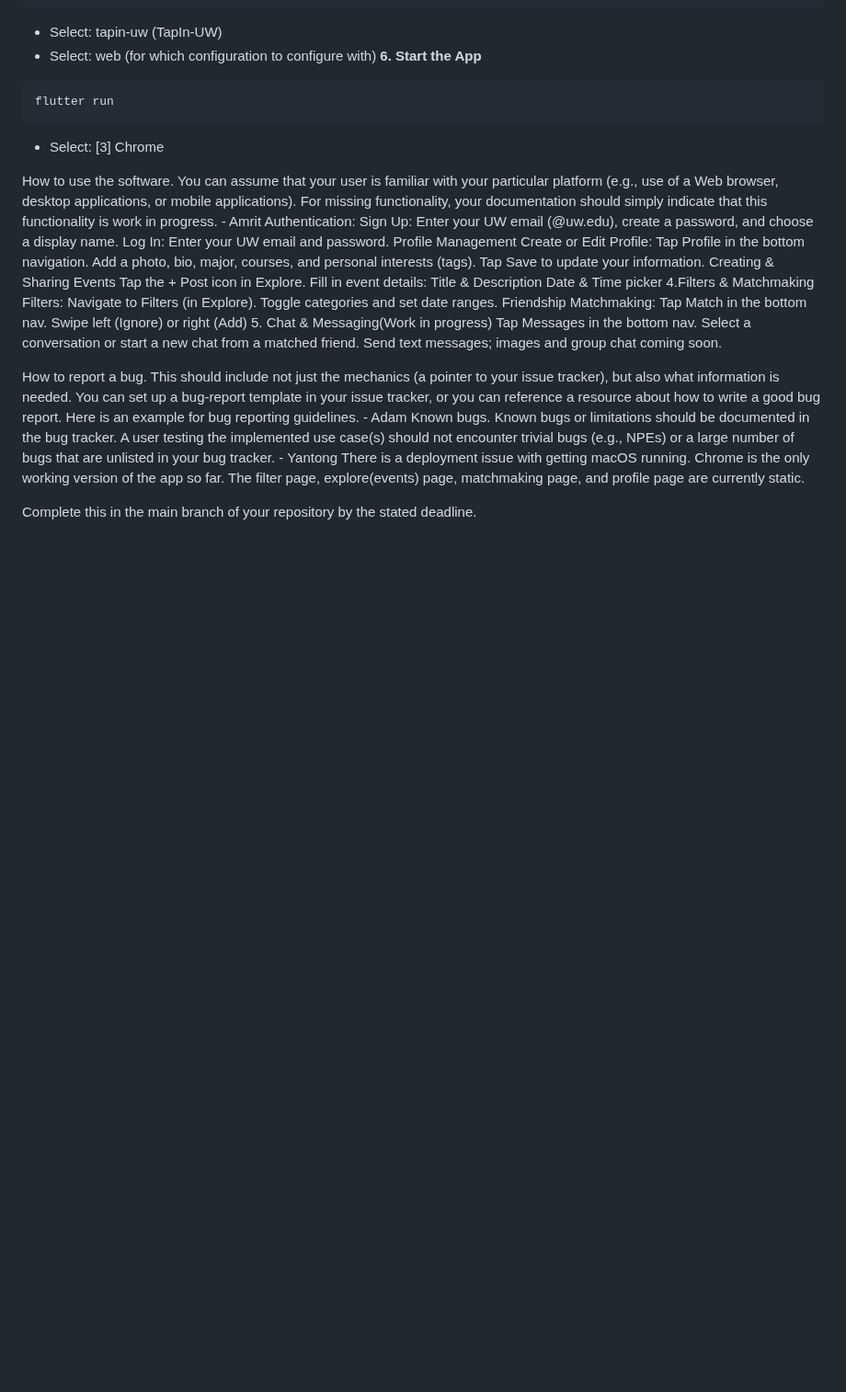
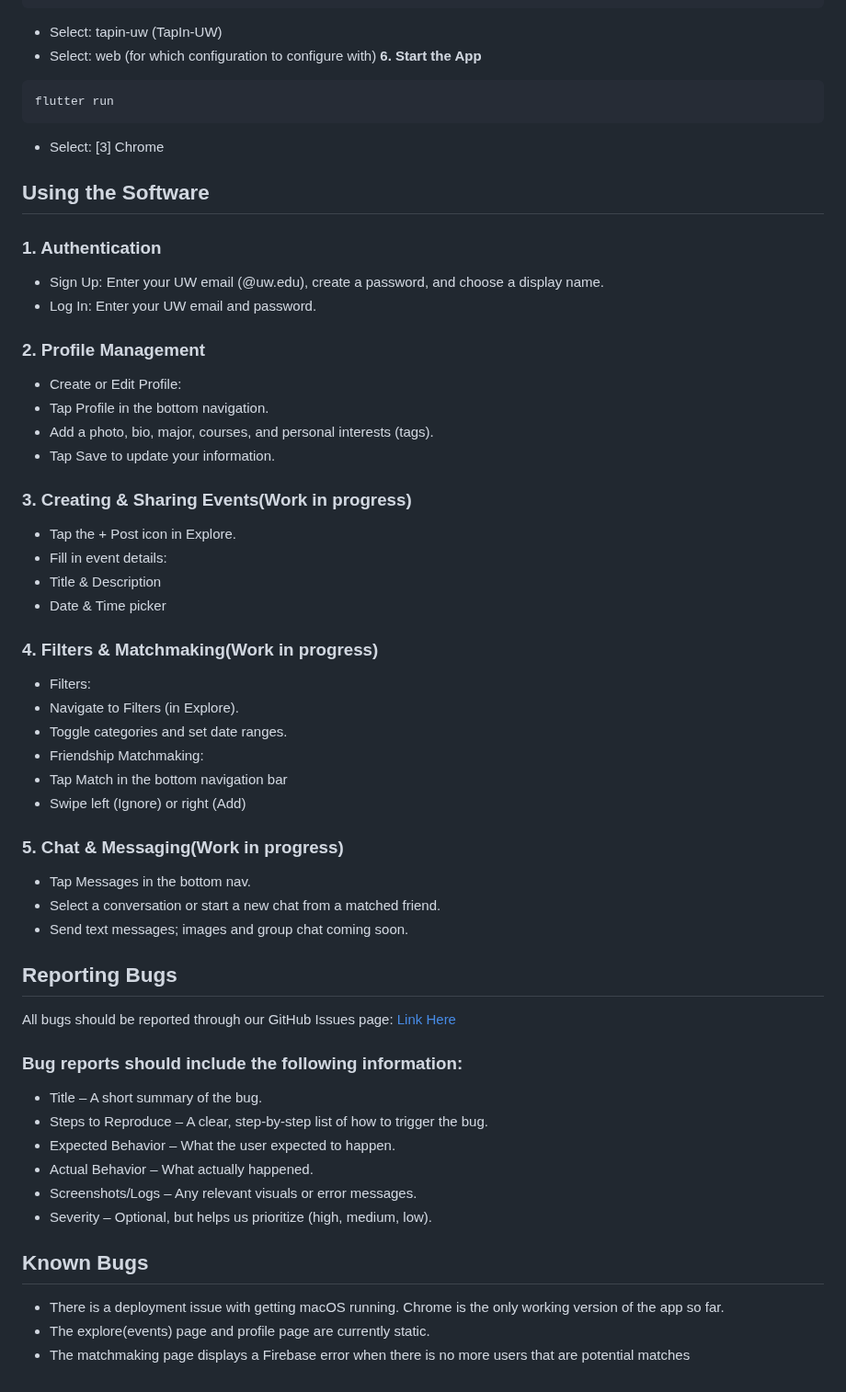
Before and after one commit to yonasnat/tapin-uw, a Markdown page: User_Manual.md, the part around the change. Shown at 92% size. Drawn GitHub-style; blank space fills up the shorter version.

````diff
--- a/User_Manual.md
+++ b/User_Manual.md
@@ -77,42 +77,43 @@ flutter run
 ```
 - Select: [3] Chrome
 
+## Using the Software
+### 1. Authentication
+- Sign Up: Enter your UW email (@uw.edu), create a password, and choose a display name.
+- Log In: Enter your UW email and password.
+### 2. Profile Management
+- Create or Edit Profile:
+-   Tap Profile in the bottom navigation.
+-   Add a photo, bio, major, courses, and personal interests (tags).
+-   Tap Save to update your information.
+### 3. Creating & Sharing Events(Work in progress)
+- Tap the + Post icon in Explore.
+- Fill in event details:
+-   Title & Description
+-   Date & Time picker
+### 4. Filters & Matchmaking(Work in progress)
+- Filters:
+-   Navigate to Filters (in Explore).
+-   Toggle categories and set date ranges.
+- Friendship Matchmaking:
+-   Tap Match in the bottom navigation bar
+-   Swipe left (Ignore) or right (Add)
+### 5. Chat & Messaging(Work in progress)
+- Tap Messages in the bottom nav.
+- Select a conversation or start a new chat from a matched friend.
+- Send text messages; images and group chat coming soon.
 
+## Reporting Bugs
+All bugs should be reported through our GitHub Issues page: [Link Here](https://github.com/yonasnat/tapin-uw/issues) <br />
+### Bug reports should include the following information:
+- Title – A short summary of the bug.
+- Steps to Reproduce – A clear, step-by-step list of how to trigger the bug.
+- Expected Behavior – What the user expected to happen.
+- Actual Behavior – What actually happened.
+- Screenshots/Logs – Any relevant visuals or error messages.
+- Severity – Optional, but helps us prioritize (high, medium, low).
 
-How to use the software. You can assume that your user is familiar with your particular platform (e.g., use of a Web browser, desktop applications, or mobile applications). For missing functionality, your documentation should simply indicate that this functionality is work in progress. - Amrit
-Authentication:
-Sign Up:
-Enter your UW email (@uw.edu), create a password, and choose a display name.
-Log In:
-Enter your UW email and password.
-Profile Management
-Create or Edit Profile:
-Tap Profile in the bottom navigation.
-Add a photo, bio, major, courses, and personal interests (tags).
-Tap Save to update your information.
-Creating & Sharing Events
-Tap the + Post icon in Explore.
-Fill in event details:
-Title & Description
-Date & Time picker
-4.Filters & Matchmaking
-Filters:
-Navigate to Filters (in Explore).
-Toggle categories and set date ranges.
-Friendship Matchmaking:
-Tap Match in the bottom nav.
-Swipe left (Ignore) or right (Add)
-5. Chat & Messaging(Work in progress)
-Tap Messages in the bottom nav.
-Select a conversation or start a new chat from a matched friend.
-Send text messages; images and group chat coming soon.
-
-
-
-
-How to report a bug. This should include not just the mechanics (a pointer to your issue tracker), but also what information is needed. You can set up a bug-report template in your issue tracker, or you can reference a resource about how to write a good bug report. Here is an example for bug reporting guidelines. - Adam
-Known bugs. Known bugs or limitations should be documented in the bug tracker. A user testing the implemented use case(s) should not encounter trivial bugs (e.g., NPEs) or a large number of bugs that are unlisted in your bug tracker. - Yantong
-There is a deployment issue with getting macOS running. Chrome is the only working version of the app so far.
-The filter page, explore(events) page, matchmaking page, and profile page are currently static.
-
-Complete this in the main branch of your repository by the stated deadline.
+## Known Bugs
+- There is a deployment issue with getting macOS running. Chrome is the only working version of the app so far.
+- The explore(events) page and profile page are currently static.
+- The matchmaking page displays a Firebase error when there is no more users that are potential matches
````
